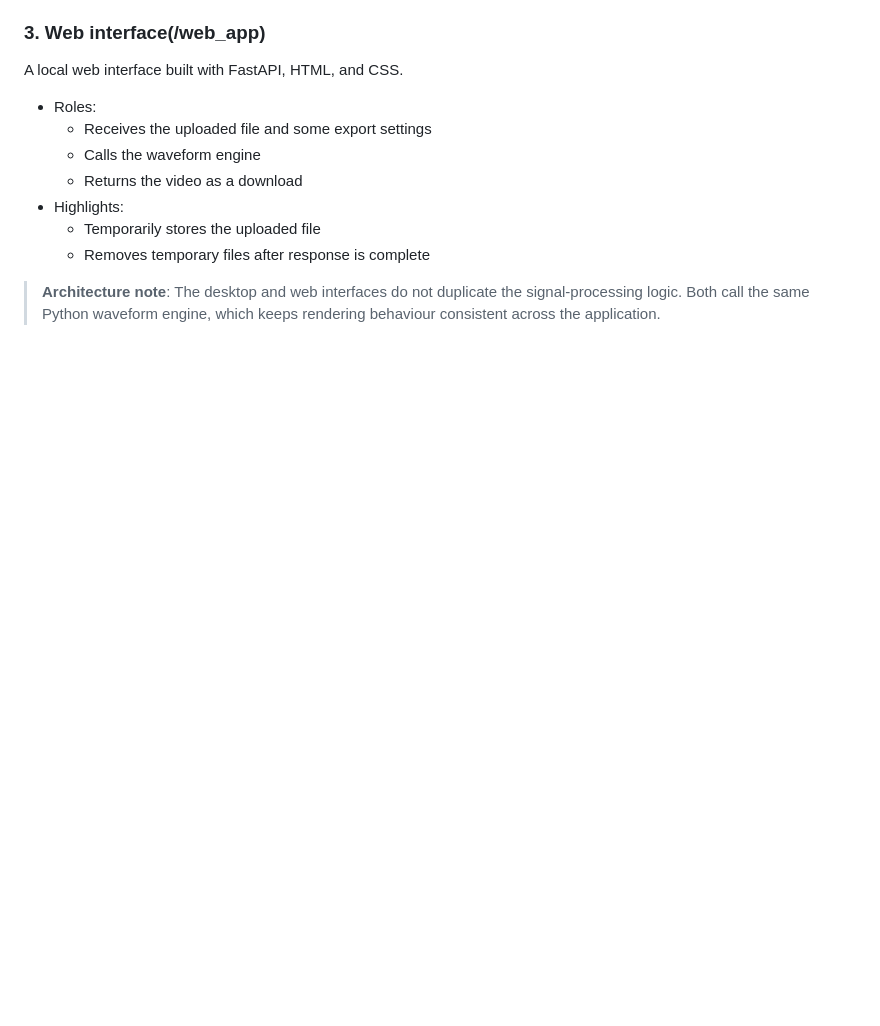
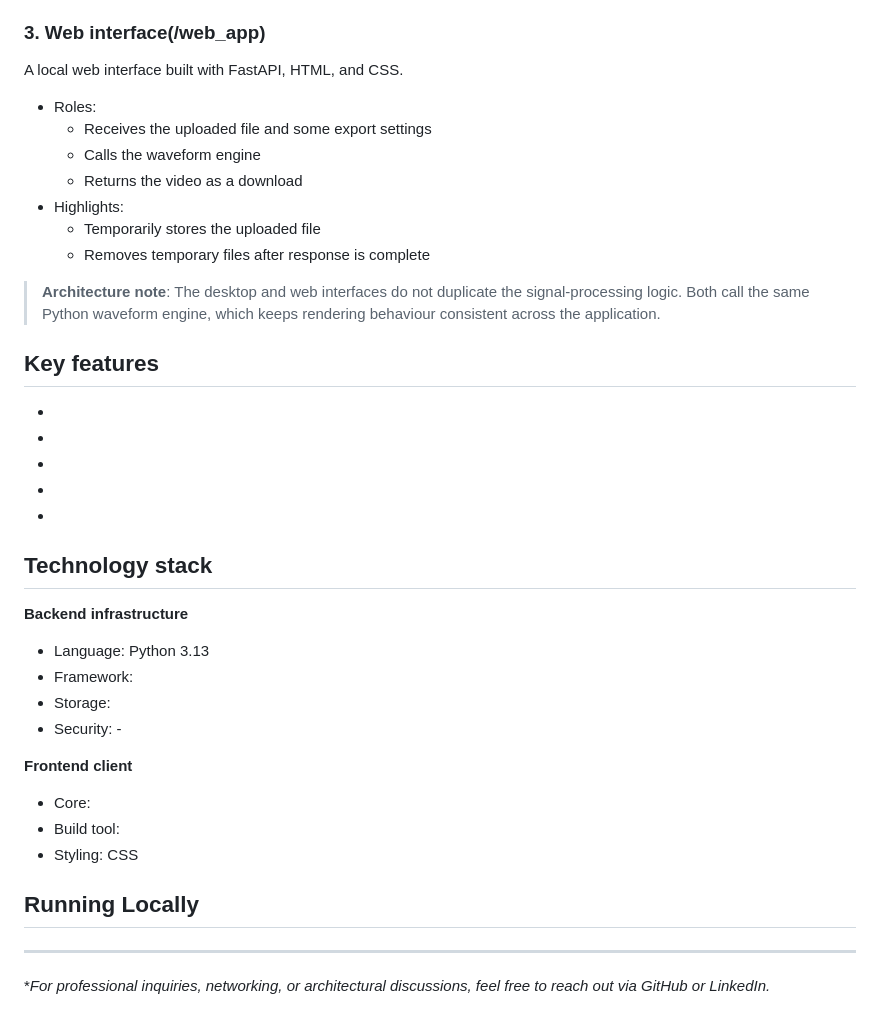
Before and after one commit to miagiurgiu/WaveformGenerator, a Markdown page: README.md, the part around the change. GitHub-like rendering; blank space fills up the shorter version.

Commit message:
Update README with key features and technology stack
Added sections for key features and technology stack in README.

```diff
--- a/README.md
+++ b/README.md
@@ -108,3 +108,28 @@ A local web interface built with FastAPI, HTML, and CSS.
   - Removes temporary files after response is complete
 
 > **Architecture note**: The desktop and web interfaces do not duplicate the signal-processing logic. Both call the same Python waveform engine, which keeps rendering behaviour consistent across the application.
+
+## Key features
+-
+-
+-
+-
+-
+
+## Technology stack
+**Backend infrastructure**
+- Language: Python 3.13
+- Framework:
+- Storage:
+- Security: -
+
+**Frontend client**
+- Core:
+- Build tool:
+- Styling: CSS
+
+
+## Running Locally
+
+---
+**For professional inquiries, networking, or architectural discussions, feel free to reach out via GitHub or LinkedIn.*
```
